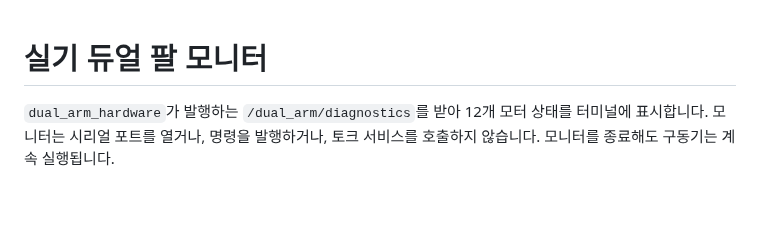
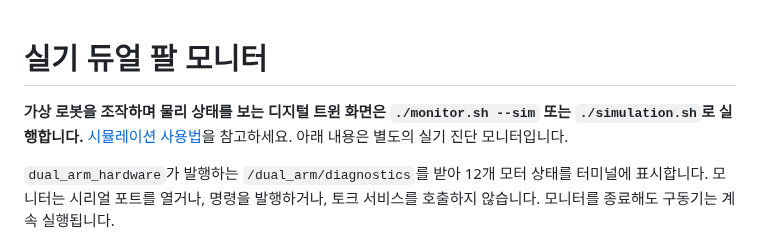
Before and after one commit to KweonTJ/Dual_Arm, a Markdown page: src/dual_arm_monitor/README.md, the part around the change. Rendered like a GitHub page; blank space fills up the shorter version.

```diff
--- a/src/dual_arm_monitor/README.md
+++ b/src/dual_arm_monitor/README.md
@@ -1,4 +1,6 @@
 # 실기 듀얼 팔 모니터
+
+**가상 로봇을 조작하며 물리 상태를 보는 디지털 트윈 화면은 `./monitor.sh --sim` 또는 `./simulation.sh`로 실행합니다.** [시뮬레이션 사용법](../dual_arm_simulation/README.md)을 참고하세요. 아래 내용은 별도의 실기 진단 모니터입니다.
 
 `dual_arm_hardware`가 발행하는 `/dual_arm/diagnostics`를 받아 12개 모터 상태를 터미널에 표시합니다. 모니터는 시리얼 포트를 열거나, 명령을 발행하거나, 토크 서비스를 호출하지 않습니다. 모니터를 종료해도 구동기는 계속 실행됩니다.
 
```
Also changed, not shown: README.md (+11 -3 lines), src/dual_arm_simulation/README.md (added, +85 -0 lines), preview/01_양팔_전체.png, preview/06_디지털_트윈_시뮬레이션.png (added), 15 other files.
